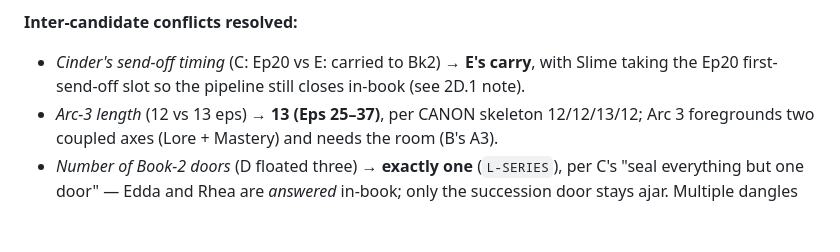
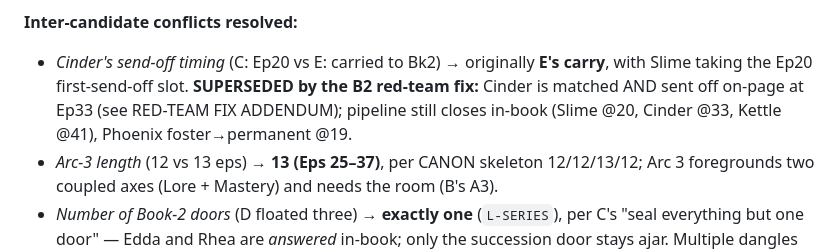
Before and after one commit to AmeliaGaine/MonsterNursery, a Markdown page: outline-engine/build/ARCHITECTURE.md, the part around the change. Rendered like a GitHub page; blank space fills up the shorter version.

Commit message:
Supersede final Cinder provenance note (B2 complete)
Co-Authored-By: Claude Opus 4.8 <noreply@anthropic.com>
Claude-Session: https://claude.ai/code/session_01QVTu48c6KbJWeHYhVR3hNH

```diff
--- a/outline-engine/build/ARCHITECTURE.md
+++ b/outline-engine/build/ARCHITECTURE.md
@@ -474,8 +474,10 @@ Ep49 — and even then the door to Book 2 is ajar.
    layer.
 
 **Inter-candidate conflicts resolved:**
-- *Cinder's send-off timing* (C: Ep20 vs E: carried to Bk2) → **E's carry**, with Slime taking
-  the Ep20 first-send-off slot so the pipeline still closes in-book (see 2D.1 note).
+- *Cinder's send-off timing* (C: Ep20 vs E: carried to Bk2) → originally **E's carry**, with
+  Slime taking the Ep20 first-send-off slot. **SUPERSEDED by the B2 red-team fix:** Cinder is
+  matched AND sent off on-page at Ep33 (see RED-TEAM FIX ADDENDUM); pipeline still closes in-book
+  (Slime @20, Cinder @33, Kettle @41), Phoenix foster→permanent @19.
 - *Arc-3 length* (12 vs 13 eps) → **13 (Eps 25–37)**, per CANON skeleton 12/12/13/12; Arc 3
   foregrounds two coupled axes (Lore + Mastery) and needs the room (B's A3).
 - *Number of Book-2 doors* (D floated three) → **exactly one** (`L-SERIES`), per C's "seal
```
